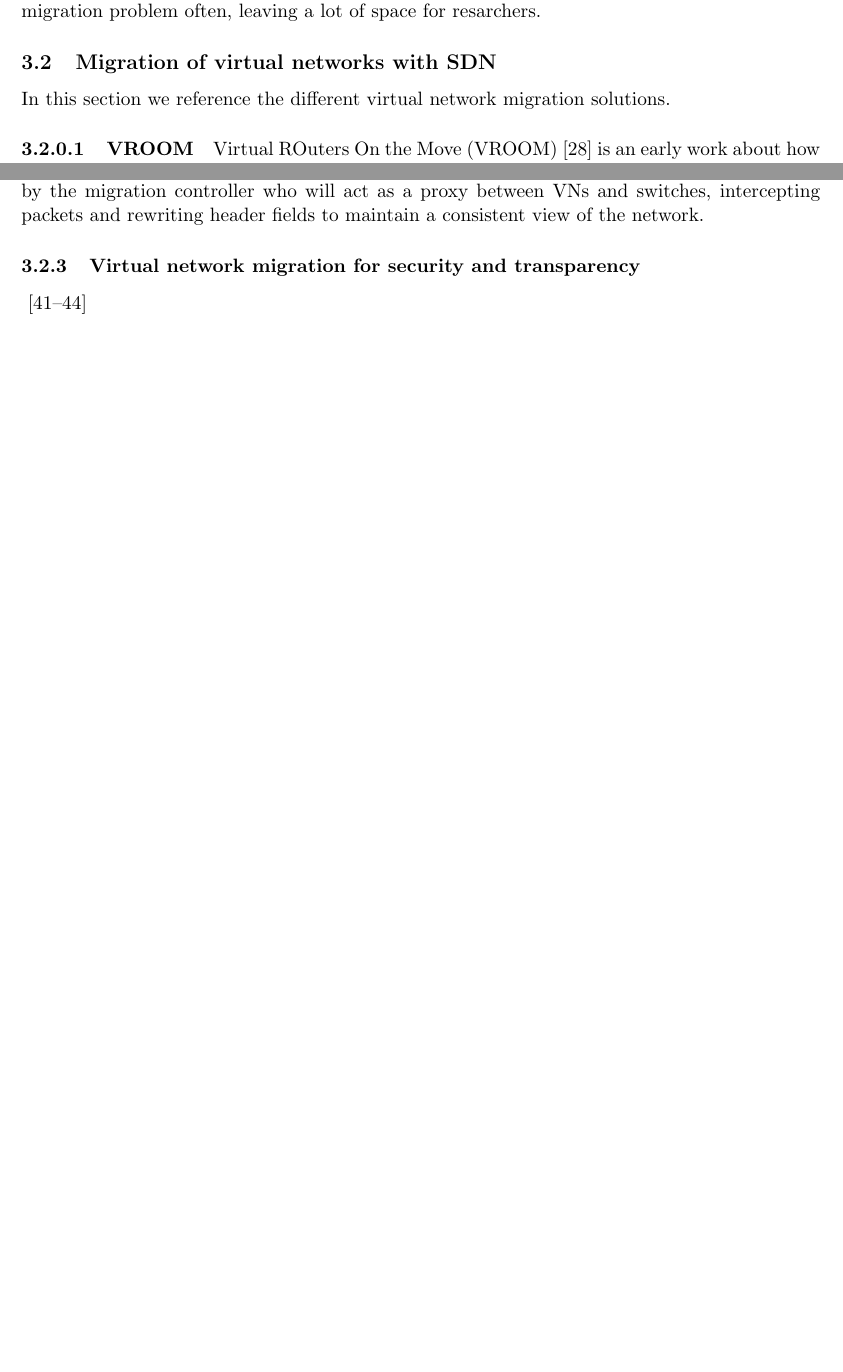
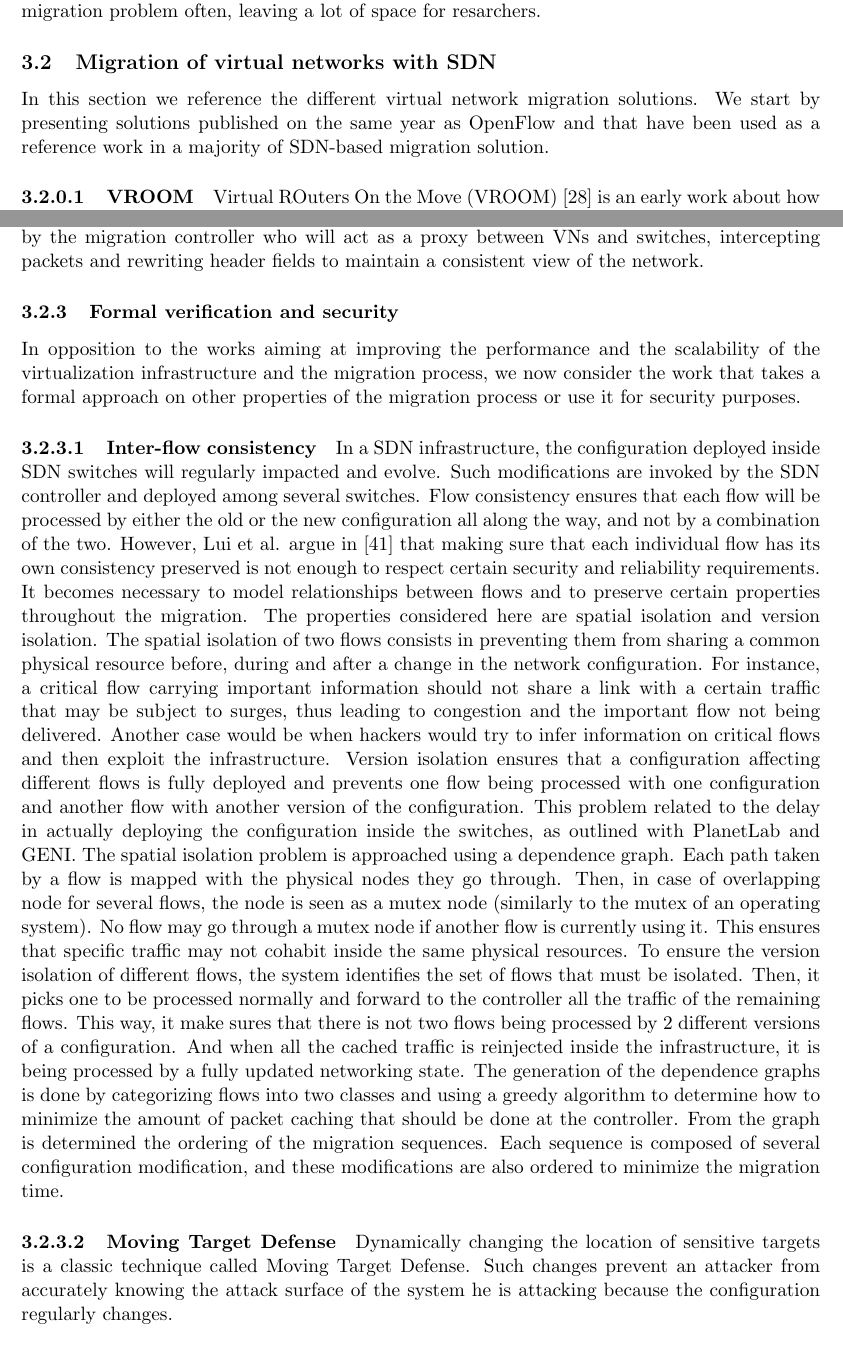
Before and after one commit to FabienCharmet/PhD_Backup, a LaTeX paper (main.tex, which reads existing_vnmigration.tex): two parts of pages 14 and 19 of 25 before the commit and two parts of pages 14 and 19 of 26 after it, joined at a grey line, cut so that both start at the same text, the shorter picture padded with empty space. Compiled offline with pdfLaTeX.

Commit message:
Updates from Overleaf

```diff
--- a/existing_vnmigration.tex
+++ b/existing_vnmigration.tex
@@ -1,5 +1,6 @@
 \subsection{Migration of virtual networks with SDN}
 In this section we reference the different virtual network migration solutions.
+We start by presenting solutions published on the same year as OpenFlow and that have been used as a reference work in a majority of SDN-based migration solution.
 
 \paragraph{VROOM}
 Virtual ROuters On the Move (VROOM)~\cite{VROOM-Wang2008} is an early work about how the migration of virtual routers should be implemented on top of the physical infrastructure.
@@ -115,6 +116,26 @@ However, the lag induced by SSH authentication and by the time it takes to trans
 On the other hand, the migration can be done by sending OF rules as the migration progresses. This method is deemed faster than the other one because it does not use SSH and its authentication overhead.
 Finally, the transparency of the migration is ensured by the migration controller who will act as a proxy between VNs and switches, intercepting packets and rewriting header fields to maintain a consistent view of the network.
 
+\subsubsection{Formal verification and security}
+In opposition to the works aiming at improving the performance and the scalability of the virtualization infrastructure and the migration process, we now consider the work that takes a formal approach on other properties of the migration process or use it for security purposes.
 
-\subsubsection{Virtual network migration for security and transparency}
-\cite{Liu2015a,coconut-ghorbani2017,toward-Ghorbani2014,Chowdhary2016}
+\paragraph{Inter-flow consistency}
+In a SDN infrastructure, the configuration deployed inside SDN switches will regularly impacted and evolve. Such modifications are invoked by the SDN controller and deployed among several switches.
+Flow consistency ensures that each flow will be processed by either the old or the new configuration all along the way, and not by a combination of the two.
+However, Lui~\etal argue in~\cite{Liu2015a} that making sure that each individual flow has its own consistency preserved is not enough to respect certain security and reliability requirements.
+It becomes necessary to model relationships between flows and to preserve certain properties throughout the migration.
+The properties considered here are spatial isolation and version isolation.
+The spatial isolation of two flows consists in preventing them from sharing a common physical resource before, during and after a change in the network configuration.
+For instance, a critical flow carrying important information should not share a link with a certain traffic that may be subject to surges, thus leading to congestion and the important flow not being delivered. Another case would be when hackers would try to infer information on critical flows and then exploit the infrastructure.
+Version isolation ensures that a configuration affecting different flows is fully deployed and prevents one flow being processed with one configuration and another flow with another version of the configuration.
+This problem related to the delay in actually deploying the configuration inside the switches, as outlined with PlanetLab and GENI.
+The spatial isolation problem is approached using a dependence graph. Each path taken by a flow is mapped with the physical nodes they go through. Then, in case of overlapping node for several flows, the node is seen as a mutex node (similarly to the mutex of an operating system).
+No flow may go through a mutex node if another flow is currently using it.
+This ensures that specific traffic may not cohabit inside the same physical resources.
+To ensure the version isolation of different flows, the system identifies the set of flows that must be isolated. Then, it picks one to be processed normally and forward to the controller all the traffic of the remaining flows. This way, it make sures that there is not two flows being processed by 2 different versions of a configuration. And when all the cached traffic is reinjected inside the infrastructure, it is being processed by a fully updated networking state.
+The generation of the dependence graphs is done by categorizing flows into two classes and using a greedy algorithm to determine how to minimize the amount of packet caching that should be done at the controller.
+From the graph is determined the ordering of the migration sequences. Each sequence is composed of several configuration modification, and these modifications are also ordered to minimize the migration time.
+
+\paragraph{Moving Target Defense} Dynamically changing the location of sensitive targets is a classic technique called Moving Target Defense. Such changes prevent an attacker from accurately knowing the attack surface of the system he is attacking because the configuration regularly changes.
+
+\cite{coconut-ghorbani2017,toward-Ghorbani2014,Chowdhary2016}
```
